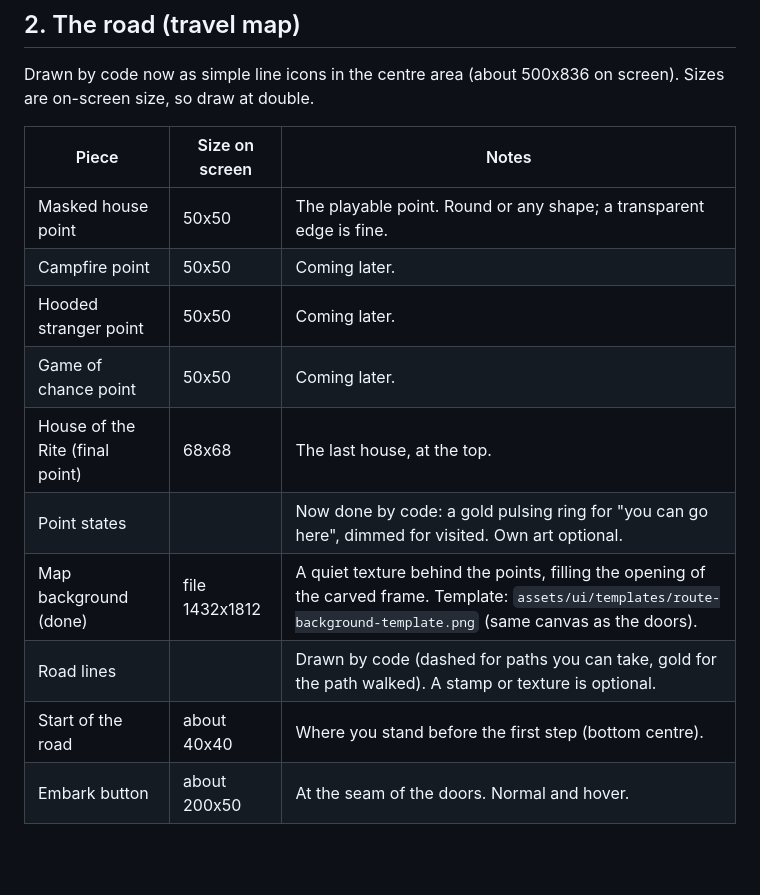
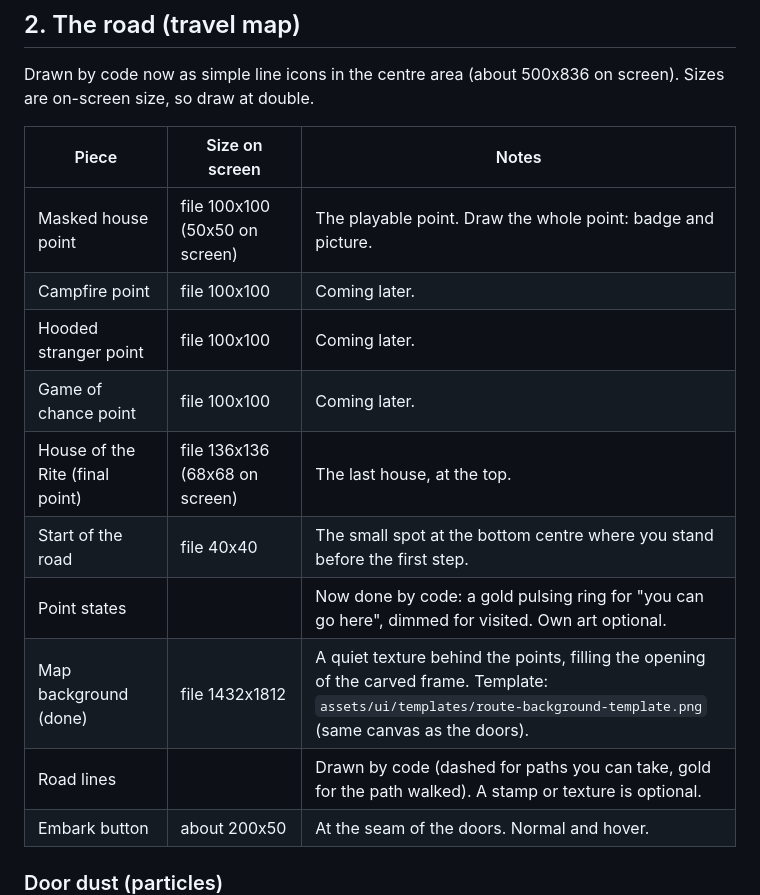
Before and after one commit to Shooplor/AI_Dark_Fort_Like, a Markdown page: assets/ART-LIST.md, the part around the change. Rendered like a GitHub page; blank space fills up the shorter version.

Commit message:
ART-LIST: file sizes for the road's point icons
Co-Authored-By: Claude Opus 5.5 <noreply@anthropic.com>
Claude-Session: https://claude.ai/code/session_01YWJj1wmoXTWpr8za72f5Ah

```diff
--- a/assets/ART-LIST.md
+++ b/assets/ART-LIST.md
@@ -21,15 +21,15 @@ so draw at double.
 
 | Piece | Size on screen | Notes |
 | --- | --- | --- |
-| Masked house point | 50x50 | The playable point. Round or any shape; a transparent edge is fine. |
-| Campfire point | 50x50 | Coming later. |
-| Hooded stranger point | 50x50 | Coming later. |
-| Game of chance point | 50x50 | Coming later. |
-| House of the Rite (final point) | 68x68 | The last house, at the top. |
+| Masked house point | file 100x100 (50x50 on screen) | The playable point. Draw the whole point: badge and picture. |
+| Campfire point | file 100x100 | Coming later. |
+| Hooded stranger point | file 100x100 | Coming later. |
+| Game of chance point | file 100x100 | Coming later. |
+| House of the Rite (final point) | file 136x136 (68x68 on screen) | The last house, at the top. |
+| Start of the road | file 40x40 | The small spot at the bottom centre where you stand before the first step. |
 | Point states | | Now done by code: a gold pulsing ring for "you can go here", dimmed for visited. Own art optional. |
 | Map background (done) | file 1432x1812 | A quiet texture behind the points, filling the opening of the carved frame. Template: `assets/ui/templates/route-background-template.png` (same canvas as the doors). |
 | Road lines | | Drawn by code (dashed for paths you can take, gold for the path walked). A stamp or texture is optional. |
-| Start of the road | about 40x40 | Where you stand before the first step (bottom centre). |
 | Embark button | about 200x50 | At the seam of the doors. Normal and hover. |
 
 ### Door dust (particles)
```
